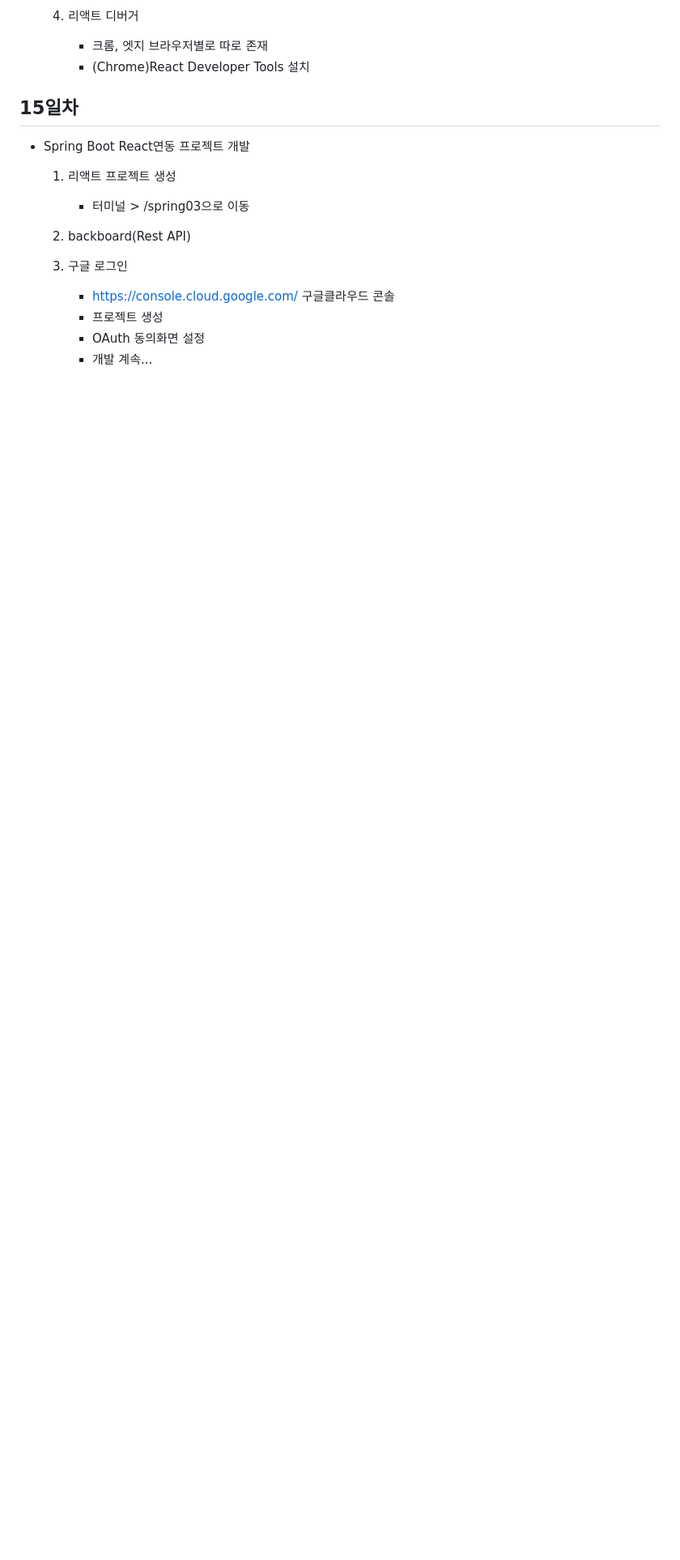
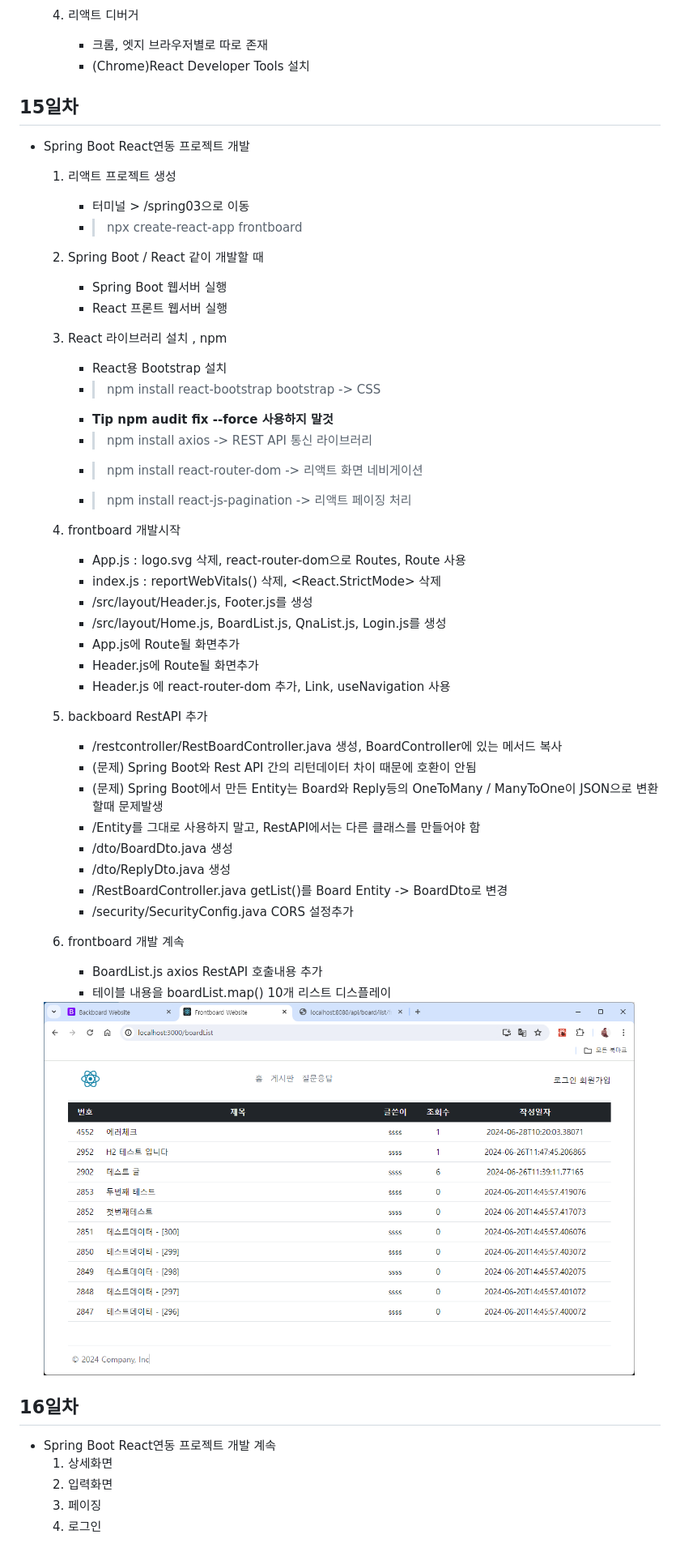
Before and after one commit to Hsegunn/2024-springboot, a Markdown page: README.md, the part around the change printed below. Shown: that part at 81% size. Drawn GitHub-style; pictures changed too: images/react003.png (added); blank space fills up the shorter version.

```diff
--- a/README.md
+++ b/README.md
@@ -823,11 +823,49 @@ Java 빅데이터 개발자과정 Spring Boot 학습 리포지토리
 - Spring Boot React연동 프로젝트 개발
 	1. 리액트 프로젝트 생성
 		- 터미널 > /spring03으로 이동
+		- >npx create-react-app frontboard
 
-	2. backboard(Rest API)
+	2. Spring Boot / React 같이 개발할 때
+		- Spring Boot 웹서버 실행
+		- React 프론트 웹서버 실행
 
-	3. 구글 로그인
-		- https://console.cloud.google.com/ 구글클라우드 콘솔
-		- 프로젝트 생성
-		- OAuth 동의화면 설정
-		- 개발 계속...
+	3. React 라이브러리 설치 , npm
+		- React용 Bootstrap 설치
+		- > npm install react-bootstrap bootstrap -> CSS
+		- **Tip  npm audit fix --force 사용하지 말것**
+		- > npm install axios	-> REST API 통신 라이브러리
+		- > npm install react-router-dom	-> 리액트 화면 네비게이션
+		- > npm install react-js-pagination	-> 리액트 페이징 처리
+
+	4. frontboard 개발시작
+		- App.js : logo.svg 삭제, react-router-dom으로 Routes, Route 사용
+		- index.js : reportWebVitals() 삭제, <React.StrictMode> 삭제
+		- /src/layout/Header.js, Footer.js를 생성
+		- /src/layout/Home.js, BoardList.js, QnaList.js, Login.js를 생성
+		- App.js에 Route될 화면추가
+		- Header.js에 Route될 화면추가
+		- Header.js 에 react-router-dom 추가, Link, useNavigation 사용
+
+	5. backboard RestAPI 추가
+		- /restcontroller/RestBoardController.java 생성, BoardController에 있는 메서드 복사
+		- (문제) Spring Boot와 Rest API 간의 리턴데이터 차이 때문에 호환이 안됨
+		- (문제) Spring Boot에서 만든 Entity는 Board와 Reply등의 OneToMany / ManyToOne이 JSON으로 변환할때 문제발생
+		- /Entity를 그대로 사용하지 말고, RestAPI에서는 다른 클래스를 만들어야 함
+		- /dto/BoardDto.java 생성
+		- /dto/ReplyDto.java 생성
+		- /RestBoardController.java getList()를 Board Entity -> BoardDto로 변경
+		- /security/SecurityConfig.java CORS 설정추가
+
+	6. frontboard 개발 계속
+		- BoardList.js axios RestAPI 호출내용 추가
+		- 테이블 내용을 boardList.map() 10개 리스트 디스플레이
+
+	<img src="https://raw.githubusercontent.com/Hsegunn/2024-springboot/main/images/react003.png" width="730">
+
+
+## 16일차
+- Spring Boot React연동 프로젝트 개발 계속
+	1. 상세화면
+	2. 입력화면
+	3. 페이징
+	4. 로그인
```
Also changed, not shown: other parts of README.md (+1 -1 lines), 18 other files.
